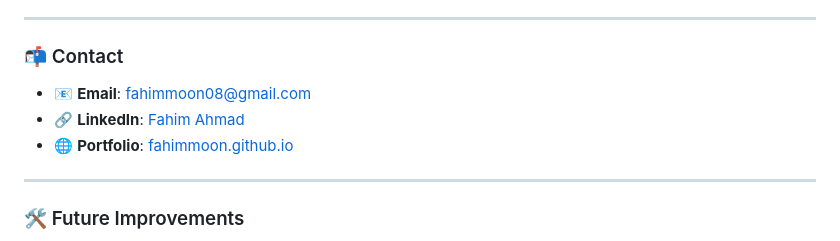
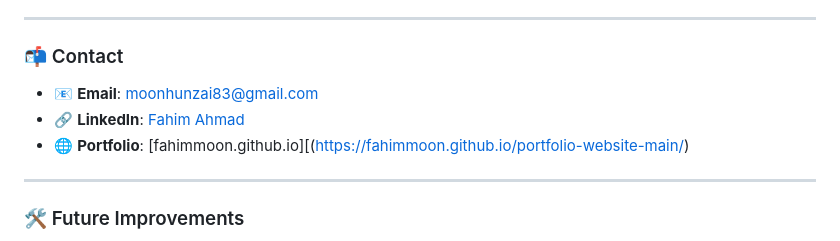
Before and after one commit to fahimmoon/weathernow--app, a Markdown page: README.md, the part around the change printed below. GitHub-like rendering.

```diff
--- a/README.md
+++ b/README.md
@@ -101,9 +102,9 @@ This project is open source and licensed under the MIT License. See the [LICENSE
 
 ### 📬 Contact
 
-- 📧 **Email**: fahimmoon08@gmail.com
+- 📧 **Email**: moonhunzai83@gmail.com
 - 🔗 **LinkedIn**: [Fahim Ahmad](https://www.linkedin.com/in/fahim-ahmad-589a81246/)
-- 🌐 **Portfolio**: [fahimmoon.github.io](https://fahimmoon.github.io/)
+- 🌐 **Portfolio**: [fahimmoon.github.io][(https://fahimmoon.github.io/portfolio-website-main/)
 
 ---
 
```
Also changed, not shown: other parts of README.md (+2 -1 lines).
